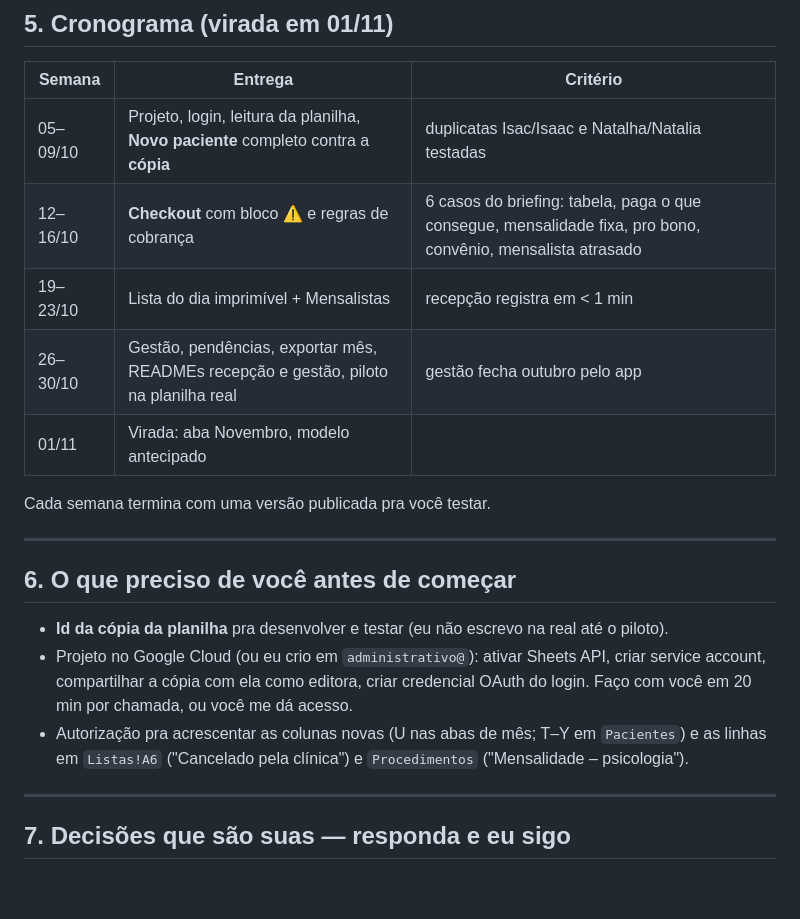
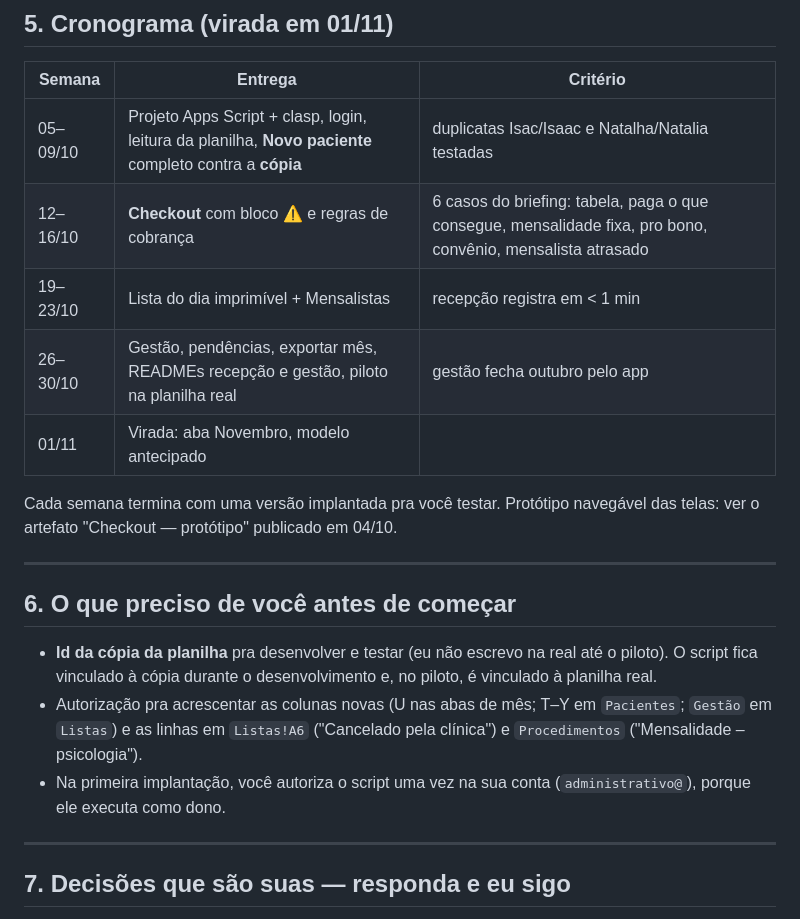
Before and after one commit to administrativo1991/main, a Markdown page: docs/PLANO-IMPLEMENTACAO.md, the part around one of its changes. Drawn GitHub-style; blank space fills up the shorter version.

```diff
--- a/docs/PLANO-IMPLEMENTACAO.md
+++ b/docs/PLANO-IMPLEMENTACAO.md
@@ -137,21 +141,21 @@ Lista com filtro em dia / vence / atrasado, valor, pagador, mês atual pago?. "R
 
 | Semana | Entrega | Critério |
 |---|---|---|
-| 05–09/10 | Projeto, login, leitura da planilha, **Novo paciente** completo contra a **cópia** | duplicatas Isac/Isaac e Natalha/Natalia testadas |
+| 05–09/10 | Projeto Apps Script + clasp, login, leitura da planilha, **Novo paciente** completo contra a **cópia** | duplicatas Isac/Isaac e Natalha/Natalia testadas |
 | 12–16/10 | **Checkout** com bloco ⚠ e regras de cobrança | 6 casos do briefing: tabela, paga o que consegue, mensalidade fixa, pro bono, convênio, mensalista atrasado |
 | 19–23/10 | Lista do dia imprimível + Mensalistas | recepção registra em < 1 min |
 | 26–30/10 | Gestão, pendências, exportar mês, READMEs recepção e gestão, piloto na planilha real | gestão fecha outubro pelo app |
 | 01/11 | Virada: aba Novembro, modelo antecipado | |
 
-Cada semana termina com uma versão publicada pra você testar.
+Cada semana termina com uma versão implantada pra você testar. Protótipo navegável das telas: ver o artefato "Checkout — protótipo" publicado em 04/10.
 
 ---
 
 ## 6. O que preciso de você antes de começar
 
-- **Id da cópia da planilha** pra desenvolver e testar (eu não escrevo na real até o piloto).
-- Projeto no Google Cloud (ou eu crio em `administrativo@`): ativar Sheets API, criar service account, compartilhar a cópia com ela como editora, criar credencial OAuth do login. Faço com você em 20 min por chamada, ou você me dá acesso.
-- Autorização pra acrescentar as colunas novas (U nas abas de mês; T–Y em `Pacientes`) e as linhas em `Listas!A6` ("Cancelado pela clínica") e `Procedimentos` ("Mensalidade – psicologia").
+- **Id da cópia da planilha** pra desenvolver e testar (eu não escrevo na real até o piloto). O script fica vinculado à cópia durante o desenvolvimento e, no piloto, é vinculado à planilha real.
+- Autorização pra acrescentar as colunas novas (U nas abas de mês; T–Y em `Pacientes`; `Gestão` em `Listas`) e as linhas em `Listas!A6` ("Cancelado pela clínica") e `Procedimentos` ("Mensalidade – psicologia").
+- Na primeira implantação, você autoriza o script uma vez na sua conta (`administrativo@`), porque ele executa como dono.
 
 ---
 
```
Also changed, not shown: other parts of docs/PLANO-IMPLEMENTACAO.md (+10 -6 lines).
